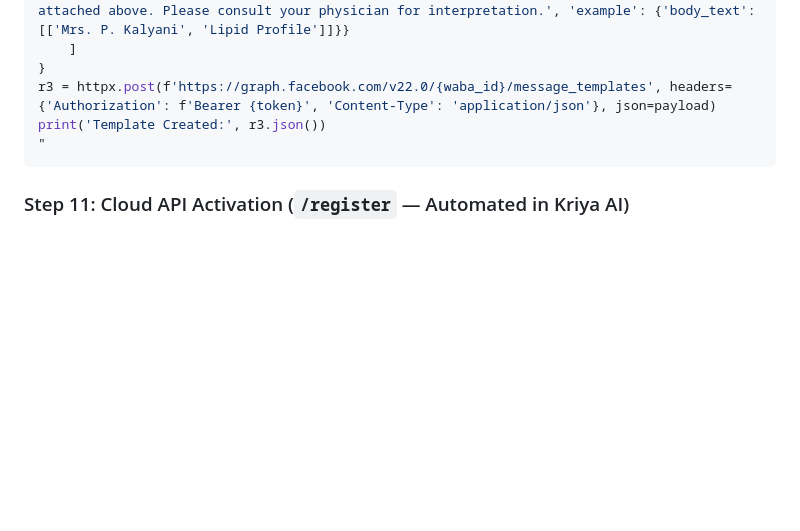
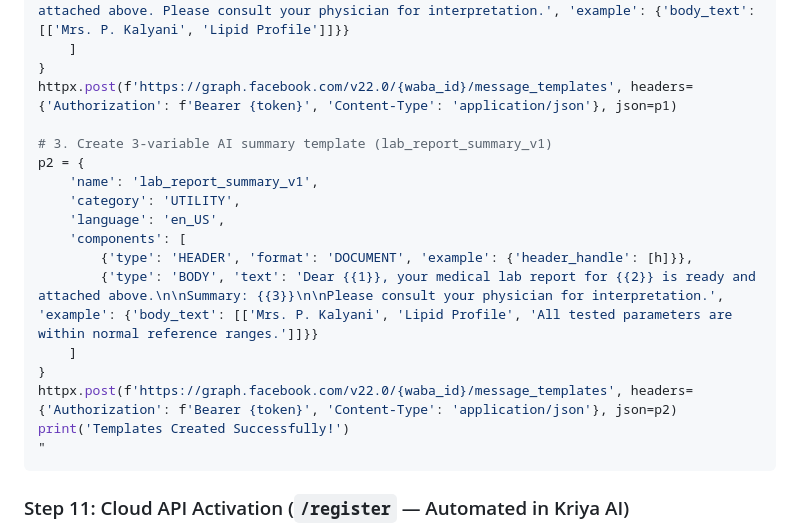
Before and after one commit to zuko14/medassist-AI, a Markdown page: docs/CLIENT_ONBOARDING_SOP.md, the part around one of its changes. GitHub-like rendering; blank space fills up the shorter version.

````diff
--- a/docs/CLIENT_ONBOARDING_SOP.md
+++ b/docs/CLIENT_ONBOARDING_SOP.md
@@ -154,8 +173,20 @@ payload = {
         {'type': 'BODY', 'text': 'Dear {{1}}, your medical lab report for {{2}} is ready and attached above. Please consult your physician for interpretation.', 'example': {'body_text': [['Mrs. P. Kalyani', 'Lipid Profile']]}}
     ]
 }
-r3 = httpx.post(f'https://graph.facebook.com/v22.0/{waba_id}/message_templates', headers={'Authorization': f'Bearer {token}', 'Content-Type': 'application/json'}, json=payload)
-print('Template Created:', r3.json())
+httpx.post(f'https://graph.facebook.com/v22.0/{waba_id}/message_templates', headers={'Authorization': f'Bearer {token}', 'Content-Type': 'application/json'}, json=p1)
+
+# 3. Create 3-variable AI summary template (lab_report_summary_v1)
+p2 = {
+    'name': 'lab_report_summary_v1',
+    'category': 'UTILITY',
+    'language': 'en_US',
+    'components': [
+        {'type': 'HEADER', 'format': 'DOCUMENT', 'example': {'header_handle': [h]}},
+        {'type': 'BODY', 'text': 'Dear {{1}}, your medical lab report for {{2}} is ready and attached above.\n\nSummary: {{3}}\n\nPlease consult your physician for interpretation.', 'example': {'body_text': [['Mrs. P. Kalyani', 'Lipid Profile', 'All tested parameters are within normal reference ranges.']]}}
+    ]
+}
+httpx.post(f'https://graph.facebook.com/v22.0/{waba_id}/message_templates', headers={'Authorization': f'Bearer {token}', 'Content-Type': 'application/json'}, json=p2)
+print('Templates Created Successfully!')
 "
 ```
 
````
Also changed, not shown: other parts of docs/CLIENT_ONBOARDING_SOP.md (+24 -5 lines).
